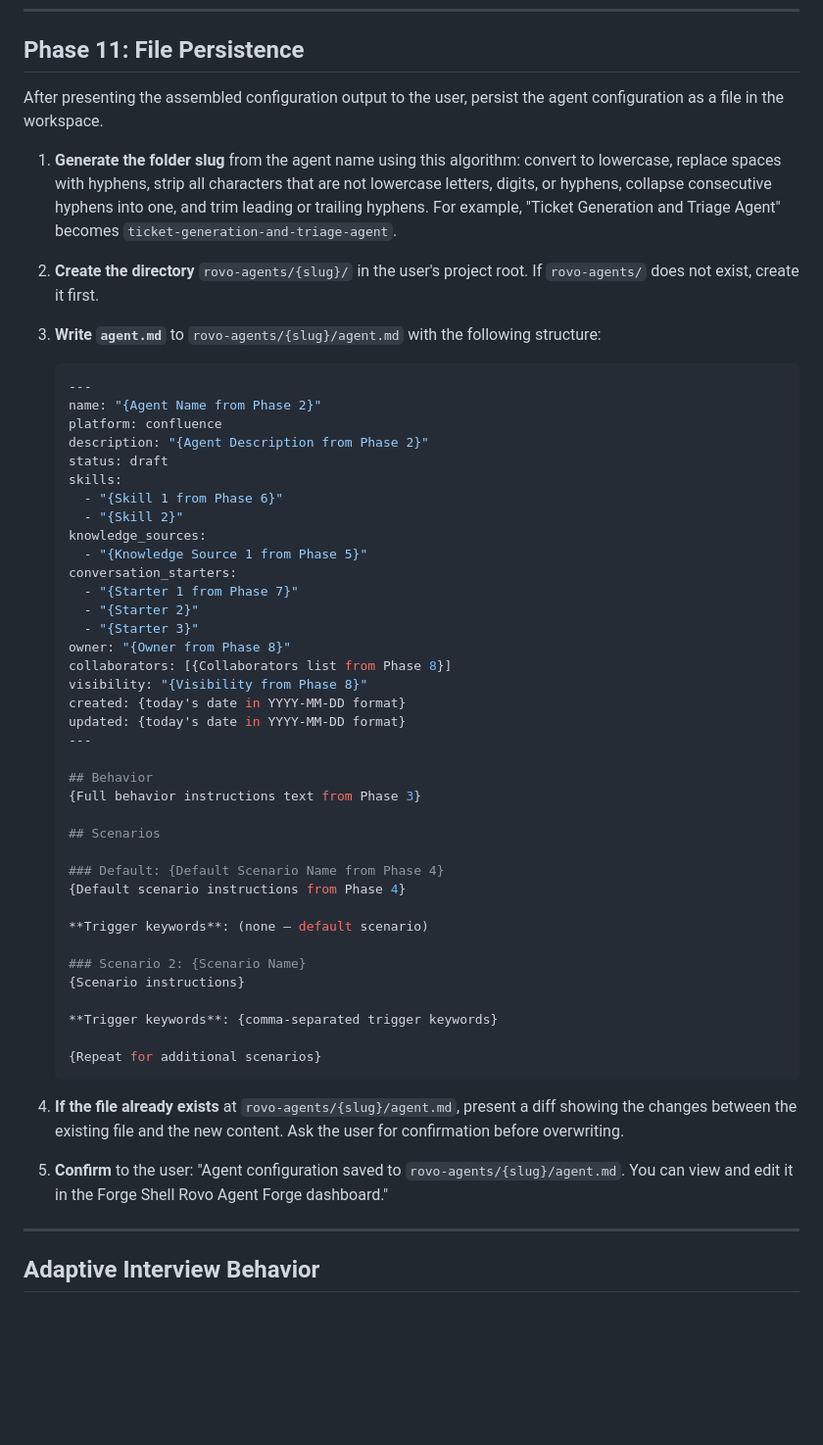
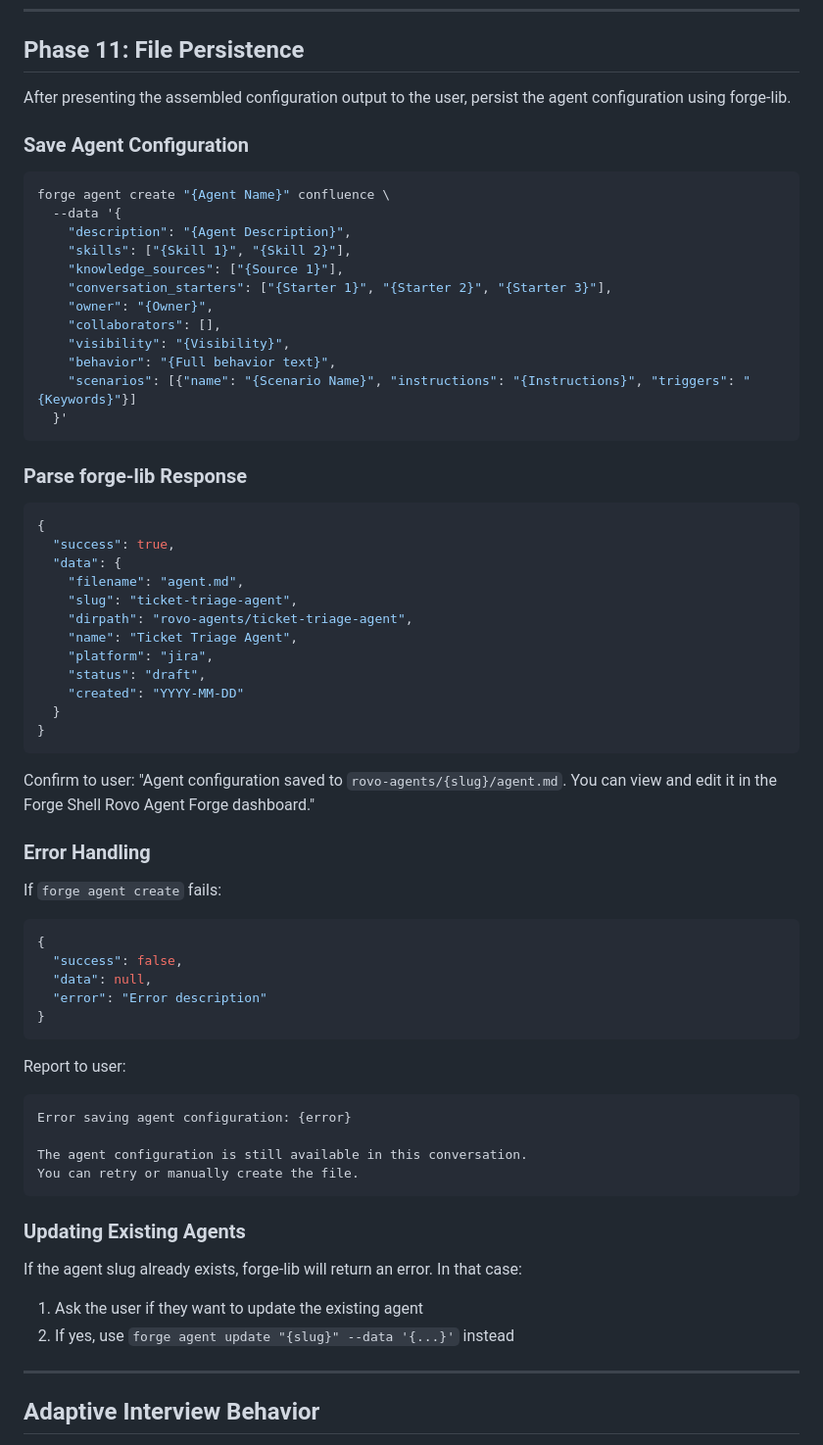
Before and after one commit to jeremybrice/the-forge, a Markdown page: rovo-forge/commands/confluence-agent.md, the part around the change. Shown at 98% size. Rendered like a GitHub page; blank space fills up the shorter version.

````diff
--- a/rovo-forge/commands/confluence-agent.md
+++ b/rovo-forge/commands/confluence-agent.md
@@ -264,57 +264,69 @@ Enter these 3 starters:
 
 ## Phase 11: File Persistence
 
-After presenting the assembled configuration output to the user, persist the agent configuration as a file in the workspace.
+After presenting the assembled configuration output to the user, persist the agent configuration using forge-lib.
 
-1. **Generate the folder slug** from the agent name using this algorithm: convert to lowercase, replace spaces with hyphens, strip all characters that are not lowercase letters, digits, or hyphens, collapse consecutive hyphens into one, and trim leading or trailing hyphens. For example, "Ticket Generation and Triage Agent" becomes `ticket-generation-and-triage-agent`.
+### Save Agent Configuration
 
-2. **Create the directory** `rovo-agents/{slug}/` in the user's project root. If `rovo-agents/` does not exist, create it first.
+```bash
+forge agent create "{Agent Name}" confluence \
+  --data '{
+    "description": "{Agent Description}",
+    "skills": ["{Skill 1}", "{Skill 2}"],
+    "knowledge_sources": ["{Source 1}"],
+    "conversation_starters": ["{Starter 1}", "{Starter 2}", "{Starter 3}"],
+    "owner": "{Owner}",
+    "collaborators": [],
+    "visibility": "{Visibility}",
+    "behavior": "{Full behavior text}",
+    "scenarios": [{"name": "{Scenario Name}", "instructions": "{Instructions}", "triggers": "{Keywords}"}]
+  }'
+```
 
-3. **Write `agent.md`** to `rovo-agents/{slug}/agent.md` with the following structure:
+### Parse forge-lib Response
 
-   ```yaml
-   ---
-   name: "{Agent Name from Phase 2}"
-   platform: confluence
-   description: "{Agent Description from Phase 2}"
-   status: draft
-   skills:
-     - "{Skill 1 from Phase 6}"
-     - "{Skill 2}"
-   knowledge_sources:
-     - "{Knowledge Source 1 from Phase 5}"
-   conversation_starters:
-     - "{Starter 1 from Phase 7}"
-     - "{Starter 2}"
-     - "{Starter 3}"
-   owner: "{Owner from Phase 8}"
-   collaborators: [{Collaborators list from Phase 8}]
-   visibility: "{Visibility from Phase 8}"
-   created: {today's date in YYYY-MM-DD format}
-   updated: {today's date in YYYY-MM-DD format}
-   ---
+```json
+{
+  "success": true,
+  "data": {
+    "filename": "agent.md",
+    "slug": "ticket-triage-agent",
+    "dirpath": "rovo-agents/ticket-triage-agent",
+    "name": "Ticket Triage Agent",
+    "platform": "jira",
+    "status": "draft",
+    "created": "YYYY-MM-DD"
+  }
+}
+```
 
-   ## Behavior
-   {Full behavior instructions text from Phase 3}
+Confirm to user: "Agent configuration saved to `rovo-agents/{slug}/agent.md`. You can view and edit it in the Forge Shell Rovo Agent Forge dashboard."
 
-   ## Scenarios
+### Error Handling
 
-   ### Default: {Default Scenario Name from Phase 4}
-   {Default scenario instructions from Phase 4}
+If `forge agent create` fails:
 
-   **Trigger keywords**: (none — default scenario)
+```json
+{
+  "success": false,
+  "data": null,
+  "error": "Error description"
+}
+```
 
-   ### Scenario 2: {Scenario Name}
-   {Scenario instructions}
+Report to user:
+```
+Error saving agent configuration: {error}
 
-   **Trigger keywords**: {comma-separated trigger keywords}
+The agent configuration is still available in this conversation.
+You can retry or manually create the file.
+```
 
-   {Repeat for additional scenarios}
-   ```
+### Updating Existing Agents
 
-4. **If the file already exists** at `rovo-agents/{slug}/agent.md`, present a diff showing the changes between the existing file and the new content. Ask the user for confirmation before overwriting.
-
-5. **Confirm** to the user: "Agent configuration saved to `rovo-agents/{slug}/agent.md`. You can view and edit it in the Forge Shell Rovo Agent Forge dashboard."
+If the agent slug already exists, forge-lib will return an error. In that case:
+1. Ask the user if they want to update the existing agent
+2. If yes, use `forge agent update "{slug}" --data '{...}'` instead
 
 ---
 
````
Also changed, not shown: rovo-forge/commands/jira-agent.md (+51 -39 lines).
